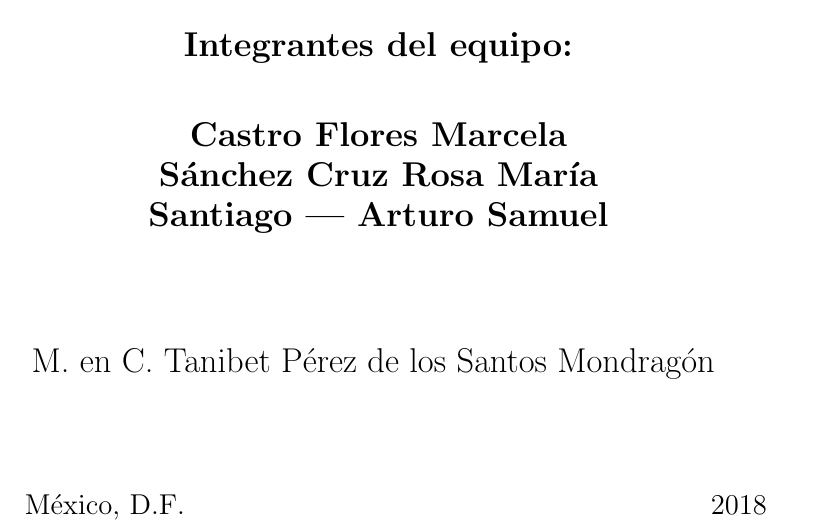
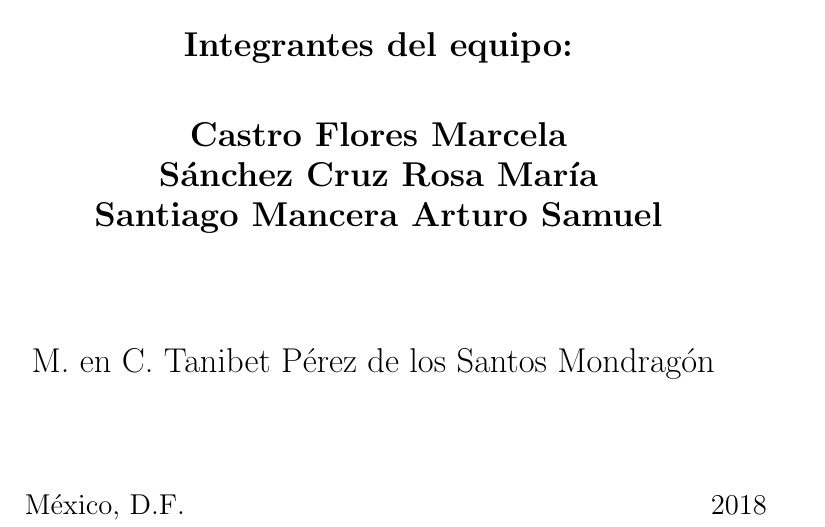
Before and after one commit to MarchCastro/Redes3, a LaTeX book (ejercicio latex/principal.tex, which reads ejercicio latex/portada/portada.tex): part of page 1 of 13, cut so that both start at the same text. Compiled offline with pdfLaTeX.

Commit message:
Agregué mi nombre

```diff
--- a/ejercicio latex/portada/portada.tex
+++ b/ejercicio latex/portada/portada.tex
@@ -28,7 +28,7 @@ Academia de Ingeniería de Software
 \vspace{.2cm}
 \centerline{\Large  \bf Sánchez Cruz Rosa María}
 \vspace{.2cm}
-\centerline{\Large  \bf Santiago --- Arturo Samuel}
+\centerline{\Large  \bf Santiago Mancera Arturo Samuel}
 
 \vspace{2cm}
 
```
Also changed, not shown: ejercicio latex/principal.pdf, 6 other files.
